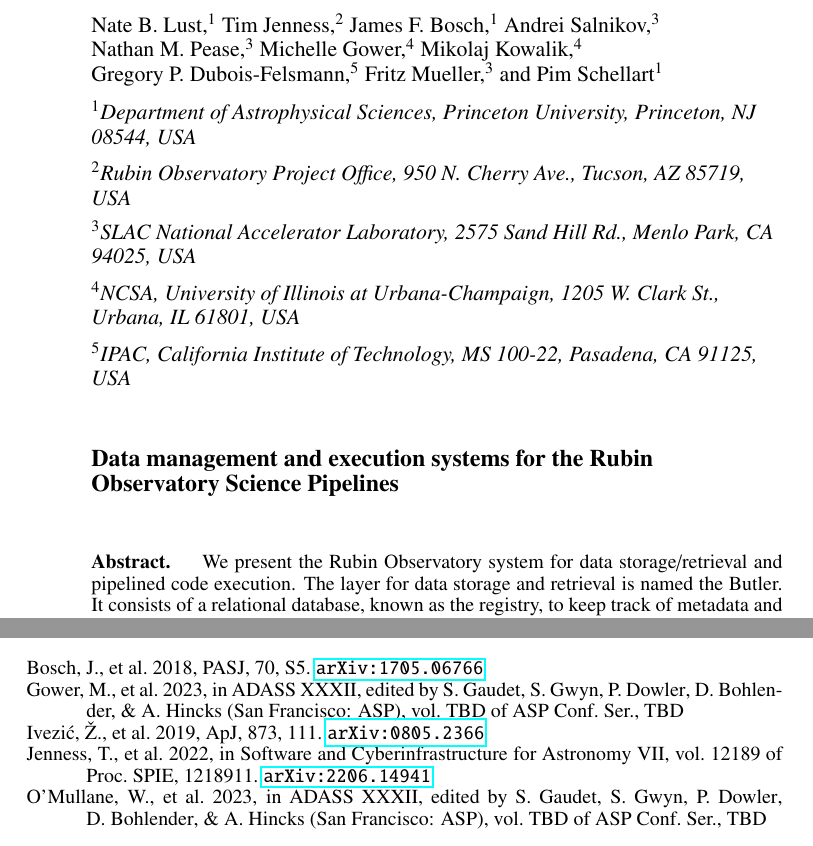
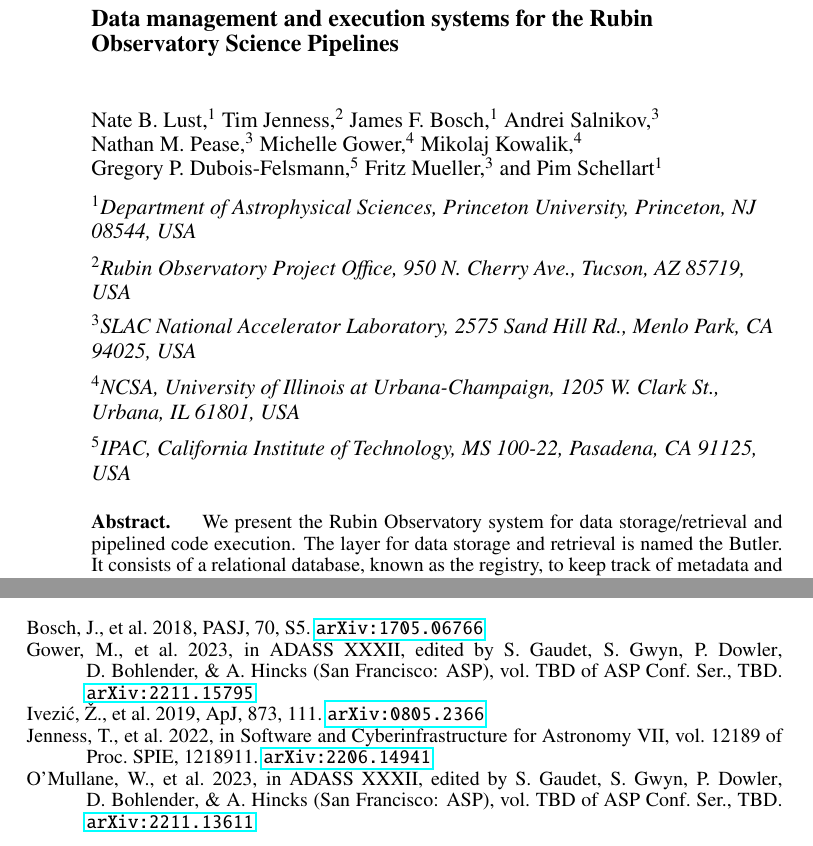
Before and after one commit to lsst-dm/dmtn-241, a LaTeX paper (C24.tex): two parts of pages 1 and 4 of 4, joined at a grey line, cut so that both start at the same text. Compiled offline with pdfLaTeX.

Commit message:
Version submitted to arXiv

```diff
--- a/C24.tex
+++ b/C24.tex
@@ -3,6 +3,7 @@
 
 % Do NOT use ANY packages other than asp2014.
 \usepackage{asp2014}
+\pdfoutput=1
 %if you add acronyms - but asp say no other imports
 %\usepackage{longtable}
 \raggedbottom
@@ -36,6 +36,34 @@
 
 \title{Data management and execution systems for the Rubin Observatory Science Pipelines}
 \hypersetup{pdftitle={\@title}, pdfauthor={\@author}, pdfkeywords={\@keywords}}
+
+\author{Nate~B.~Lust,$^1$ Tim~Jenness,$^2$ James~F.~Bosch,$^1$ Andrei~Salnikov,$^3$ Nathan~M.~Pease,$^3$ Michelle~Gower,$^4$ Mikolaj~Kowalik,$^4$ Gregory~P.~Dubois-Felsmann,$^5$ Fritz~Mueller,$^3$ and Pim~Schellart$^1$}
+\affil{$^1$Department of Astrophysical Sciences, Princeton University, Princeton, NJ 08544, USA}
+\affil{$^2$Rubin Observatory Project Office, 950 N.\ Cherry Ave., Tucson, AZ  85719, USA}
+\affil{$^3$SLAC National Accelerator Laboratory,  2575 Sand Hill Rd., Menlo Park, CA 94025, USA}
+\affil{$^4$NCSA, University of Illinois at Urbana-Champaign, 1205 W.\ Clark St., Urbana, IL 61801, USA}
+\affil{$^5$IPAC, California Institute of Technology, MS 100-22, Pasadena, CA 91125, USA}
+\paperauthor{Nate~B.~Lust}{}{0000-0002-4122-9384}{Department of Astrophysical Sciences}{}{Princeton}{NJ}{08544}{USA}
+\paperauthor{Tim~Jenness}{}{0000-0001-5982-167X}{Rubin Observatory Project Office}{}{Tucson}{AZ}{85719}{USA}
+\paperauthor{James~F.~Bosch}{}{0000-0003-2759-5764}{Department of Astrophysical Sciences}{}{Princeton}{NJ}{08544}{USA}
+\paperauthor{Andrei~Salnikov}{}{0000-0002-3623-0161}{SLAC National Accelerator Laboratory}{}{Menlo Park}{CA}{94025}{USA}
+\paperauthor{Nathan~M.~Pease}{}{0000-0002-9701-5975}{SLAC National Accelerator Laboratory}{}{Menlo Park}{CA}{94025}{USA}
+\paperauthor{Michelle~Gower}{}{0000-0001-9513-6987}{NCSA}{}{Urbana}{IL}{61801}{USA}
+\paperauthor{Mikolaj~Kowalik}{}{0000-0002-9801-5969}{NCSA}{}{Urbana}{IL}{61801}{USA}
+\paperauthor{Gregory~P.~Dubois-Felsmann}{}{0000-0003-1598-6979}{IPAC}{}{Pasadena}{CA}{91125}{USA}
+\paperauthor{Fritz~Mueller}{}{0000-0002-7061-4644}{SLAC National Accelerator Laboratory}{}{Menlo Park}{CA}{94025}{USA}
+\paperauthor{Pim~Schellart}{}{0000-0002-8324-0880}{Department of Astrophysical Sciences}{}{Princeton}{NJ}{08544}{USA}
+% Yes they said to have these index commands commented out.
+%\aindex{Lust,~N.~B.}
+%\aindex{Jenness,~T.}
+%\aindex{Bosch,~J.~F.}
+%\aindex{Salnikov,~A.}
+%\aindex{Pease,~N.~M.}
+%\aindex{Gower,~M.}
+%\aindex{Kowalik,~M.}
+%\aindex{Dubois-Felsmann,~G.~P.}
+%\aindex{Mueller,~F.}
+%\aindex{Schellart,~P.}
 
 
 \begin{abstract}
@@ -85,8 +113,37 @@
 
 \acknowledgments This material or work is supported in part by the National Science Foundation through Cooperative Agreement AST-1258333 and Cooperative Support Agreement AST1836783 managed by the Association of Universities for Research in Astronomy (AURA), and the Department of Energy under Contract No.\ DE-AC02-76SF00515 with the SLAC National Accelerator Laboratory managed by Stanford University.
 
-% For ADASS submission use only local bib.
-\bibliography{C24}
+% For arXiv submission use integrated bibliography
+\begin{thebibliography}{}
+    \expandafter\ifx\csname natexlab\endcsname\relax\def\natexlab#1{#1}\fi
+    \expandafter\ifx\csname url\endcsname\relax
+      \def\url#1{\texttt{#1}}\fi
+    \expandafter\ifx\csname urlprefix\endcsname\relax\def\urlprefix{URL }\fi
+    \providecommand{\eprint}[2][]{\url{#2}}
+
+    \bibitem[{{Bosch} et~al.(2018)}]{2018PASJ...70S...5B}
+    {Bosch}, J., et~al. 2018, \pasj, 70, S5. \eprint{arXiv:1705.06766}
+
+    \bibitem[{Gower et~al.(2023)}]{P52_adassxxxii}
+    Gower, M., et~al. 2023, in ADASS XXXII, edited by S.~{Gaudet}, S.~{Gwyn},
+      P.~{Dowler}, D.~{Bohlender}, \& A.~{Hincks} (San Francisco: ASP), vol. TBD of
+      ASP Conf.\ Ser., TBD. \eprint{arXiv:2211.15795}
+
+    \bibitem[{{Ivezi{\'c}} et~al.(2019)}]{2019ApJ...873..111I}
+    {Ivezi{\'c}}, {\v Z}., et~al. 2019, \apj, 873, 111. \eprint{arXiv:0805.2366}
+
+    \bibitem[{{Jenness} et~al.(2022)}]{2022SPIE12189E..11J}
+    {Jenness}, T., et~al. 2022, in Software and Cyberinfrastructure for Astronomy
+      VII, vol. 12189 of Proc.\ SPIE, 1218911. \eprint{arXiv:2206.14941}
+
+    \bibitem[{O'Mullane et~al.(2023)}]{I08_adassxxxii}
+    O'Mullane, W., et~al. 2023, in ADASS XXXII, edited by S.~{Gaudet}, S.~{Gwyn},
+      P.~{Dowler}, D.~{Bohlender}, \& A.~{Hincks} (San Francisco: ASP), vol. TBD of
+      ASP Conf. Ser., TBD. \eprint{arXiv:2211.13611}
+
+    \end{thebibliography}
+
+
 
 
 \end{document}
```
Also changed, not shown: C24.bib (+2 -0 lines), C24.tex (1 more changed lines).
